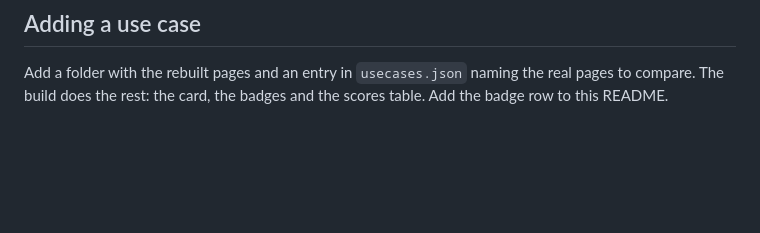
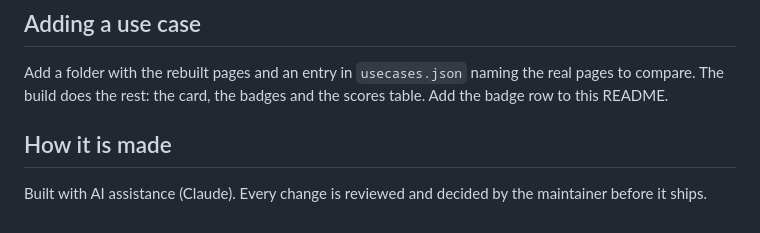
Before and after one commit to afrigov/afrigov-usecases, a Markdown page: README.md, the part around the change. GitHub-like rendering; blank space fills up the shorter version.

Commit message:
README: say how it is made

```diff
--- a/README.md
+++ b/README.md
@@ -45,3 +45,7 @@ npm run build:offline    # rebuild the index from scores.json without auditing
 ## Adding a use case
 
 Add a folder with the rebuilt pages and an entry in `usecases.json` naming the real pages to compare. The build does the rest: the card, the badges and the scores table. Add the badge row to this README.
+
+## How it is made
+
+Built with AI assistance (Claude). Every change is reviewed and decided by the maintainer before it ships.
```
